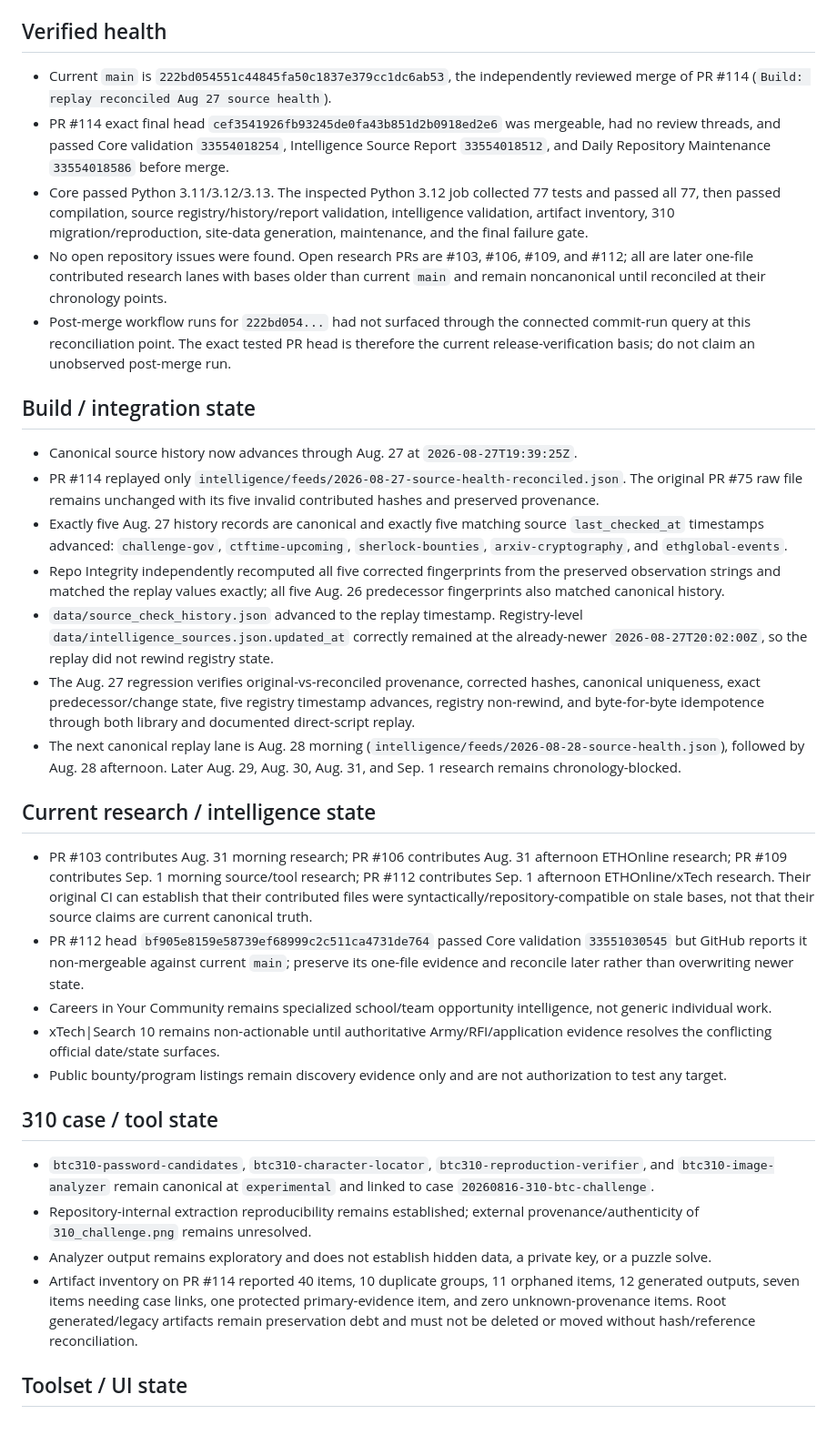
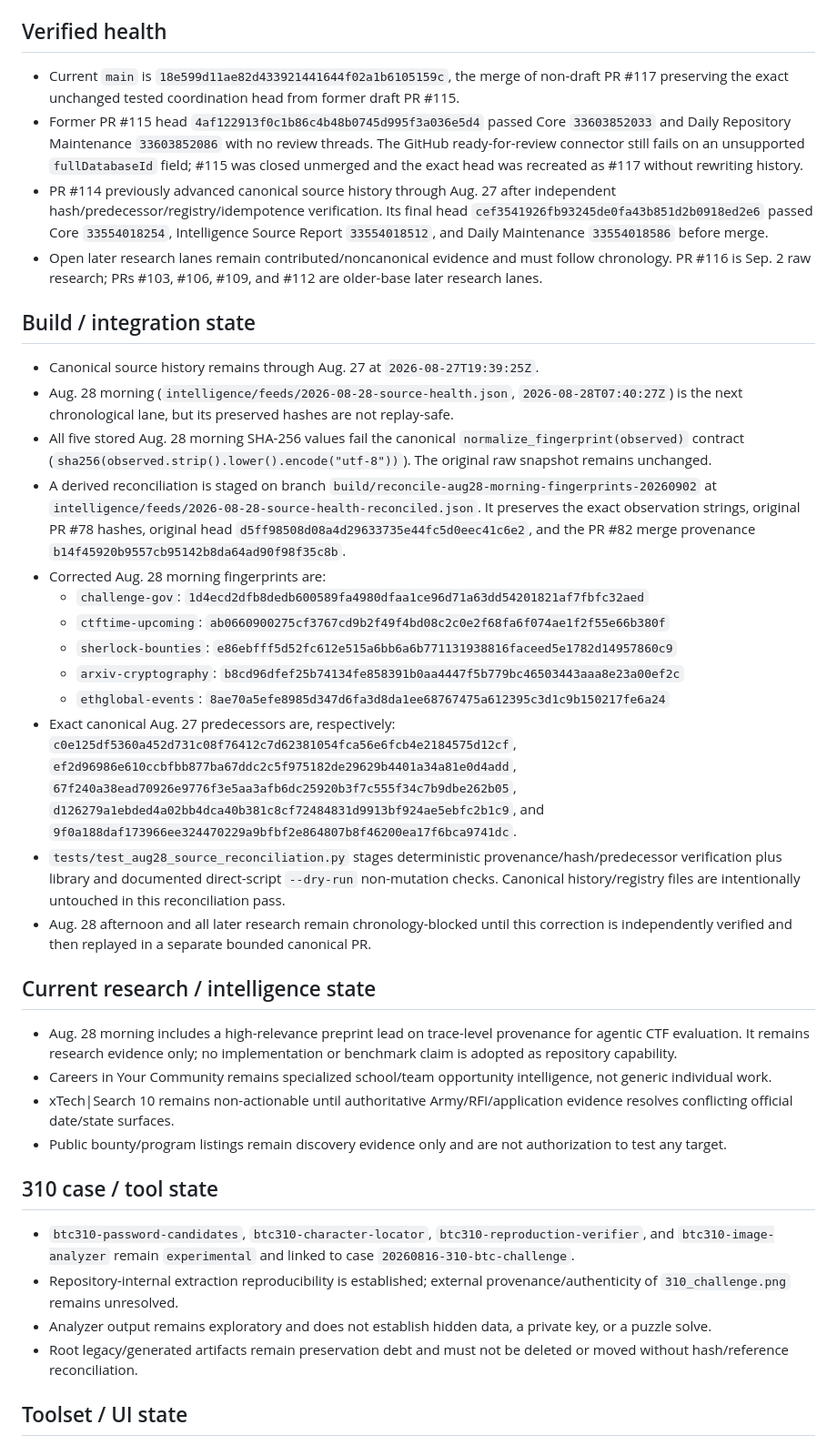
Before and after one commit to kaibuzz0/cipher-solving-suite, a Markdown page: ops/CURRENT_STATE.md, the part around one of its changes. Shown at 91% size. Drawn GitHub-style.

Commit message:
Record Aug 28 morning fingerprint reconciliation state

```diff
--- a/ops/CURRENT_STATE.md
+++ b/ops/CURRENT_STATE.md
@@ -6,36 +6,40 @@ Repository version: `v3.1.0` (README)
 
 ## Verified health
 
-- Current `main` is `222bd054551c44845fa50c1837e379cc1dc6ab53`, the independently reviewed merge of PR #114 (`Build: replay reconciled Aug 27 source health`).
-- PR #114 exact final head `cef3541926fb93245de0fa43b851d2b0918ed2e6` was mergeable, had no review threads, and passed Core validation `33554018254`, Intelligence Source Report `33554018512`, and Daily Repository Maintenance `33554018586` before merge.
-- Core passed Python 3.11/3.12/3.13. The inspected Python 3.12 job collected 77 tests and passed all 77, then passed compilation, source registry/history/report validation, intelligence validation, artifact inventory, 310 migration/reproduction, site-data generation, maintenance, and the final failure gate.
-- No open repository issues were found. Open research PRs are #103, #106, #109, and #112; all are later one-file contributed research lanes with bases older than current `main` and remain noncanonical until reconciled at their chronology points.
-- Post-merge workflow runs for `222bd054...` had not surfaced through the connected commit-run query at this reconciliation point. The exact tested PR head is therefore the current release-verification basis; do not claim an unobserved post-merge run.
+- Current `main` is `18e599d11ae82d433921441644f02a1b6105159c`, the merge of non-draft PR #117 preserving the exact unchanged tested coordination head from former draft PR #115.
+- Former PR #115 head `4af122913f0c1b86c4b48b0745d995f3a036e5d4` passed Core `33603852033` and Daily Repository Maintenance `33603852086` with no review threads. The GitHub ready-for-review connector still fails on an unsupported `fullDatabaseId` field; #115 was closed unmerged and the exact head was recreated as #117 without rewriting history.
+- PR #114 previously advanced canonical source history through Aug. 27 after independent hash/predecessor/registry/idempotence verification. Its final head `cef3541926fb93245de0fa43b851d2b0918ed2e6` passed Core `33554018254`, Intelligence Source Report `33554018512`, and Daily Maintenance `33554018586` before merge.
+- Open later research lanes remain contributed/noncanonical evidence and must follow chronology. PR #116 is Sep. 2 raw research; PRs #103, #106, #109, and #112 are older-base later research lanes.
 
 ## Build / integration state
 
-- Canonical source history now advances through Aug. 27 at `2026-08-27T19:39:25Z`.
-- PR #114 replayed only `intelligence/feeds/2026-08-27-source-health-reconciled.json`. The original PR #75 raw file remains unchanged with its five invalid contributed hashes and preserved provenance.
-- Exactly five Aug. 27 history records are canonical and exactly five matching source `last_checked_at` timestamps advanced: `challenge-gov`, `ctftime-upcoming`, `sherlock-bounties`, `arxiv-cryptography`, and `ethglobal-events`.
-- Repo Integrity independently recomputed all five corrected fingerprints from the preserved observation strings and matched the replay values exactly; all five Aug. 26 predecessor fingerprints also matched canonical history.
-- `data/source_check_history.json` advanced to the replay timestamp. Registry-level `data/intelligence_sources.json.updated_at` correctly remained at the already-newer `2026-08-27T20:02:00Z`, so the replay did not rewind registry state.
-- The Aug. 27 regression verifies original-vs-reconciled provenance, corrected hashes, canonical uniqueness, exact predecessor/change state, five registry timestamp advances, registry non-rewind, and byte-for-byte idempotence through both library and documented direct-script replay.
-- The next canonical replay lane is Aug. 28 morning (`intelligence/feeds/2026-08-28-source-health.json`), followed by Aug. 28 afternoon. Later Aug. 29, Aug. 30, Aug. 31, and Sep. 1 research remains chronology-blocked.
+- Canonical source history remains through Aug. 27 at `2026-08-27T19:39:25Z`.
+- Aug. 28 morning (`intelligence/feeds/2026-08-28-source-health.json`, `2026-08-28T07:40:27Z`) is the next chronological lane, but its preserved hashes are not replay-safe.
+- All five stored Aug. 28 morning SHA-256 values fail the canonical `normalize_fingerprint(observed)` contract (`sha256(observed.strip().lower().encode("utf-8"))`). The original raw snapshot remains unchanged.
+- A derived reconciliation is staged on branch `build/reconcile-aug28-morning-fingerprints-20260902` at `intelligence/feeds/2026-08-28-source-health-reconciled.json`. It preserves the exact observation strings, original PR #78 hashes, original head `d5ff98508d08a4d29633735e44fc5d0eec41c6e2`, and the PR #82 merge provenance `b14f45920b9557cb95142b8da64ad90f98f35c8b`.
+- Corrected Aug. 28 morning fingerprints are:
+  - `challenge-gov`: `1d4ecd2dfb8dedb600589fa4980dfaa1ce96d71a63dd54201821af7fbfc32aed`
+  - `ctftime-upcoming`: `ab0660900275cf3767cd9b2f49f4bd08c2c0e2f68fa6f074ae1f2f55e66b380f`
+  - `sherlock-bounties`: `e86ebfff5d52fc612e515a6bb6a6b771131938816faceed5e1782d14957860c9`
+  - `arxiv-cryptography`: `b8cd96dfef25b74134fe858391b0aa4447f5b779bc46503443aaa8e23a00ef2c`
+  - `ethglobal-events`: `8ae70a5efe8985d347d6fa3d8da1ee68767475a612395c3d1c9b150217fe6a24`
+- Exact canonical Aug. 27 predecessors are, respectively: `c0e125df5360a452d731c08f76412c7d62381054fca56e6fcb4e2184575d12cf`, `ef2d96986e610ccbfbb877ba67ddc2c5f975182de29629b4401a34a81e0d4add`, `67f240a38ead70926e9776f3e5aa3afb6dc25920b3f7c555f34c7b9dbe262b05`, `d126279a1ebded4a02bb4dca40b381c8cf72484831d9913bf924ae5ebfc2b1c9`, and `9f0a188daf173966ee324470229a9bfbf2e864807b8f46200ea17f6bca9741dc`.
+- `tests/test_aug28_source_reconciliation.py` stages deterministic provenance/hash/predecessor verification plus library and documented direct-script `--dry-run` non-mutation checks. Canonical history/registry files are intentionally untouched in this reconciliation pass.
+- Aug. 28 afternoon and all later research remain chronology-blocked until this correction is independently verified and then replayed in a separate bounded canonical PR.
 
 ## Current research / intelligence state
 
-- PR #103 contributes Aug. 31 morning research; PR #106 contributes Aug. 31 afternoon ETHOnline research; PR #109 contributes Sep. 1 morning source/tool research; PR #112 contributes Sep. 1 afternoon ETHOnline/xTech research. Their original CI can establish that their contributed files were syntactically/repository-compatible on stale bases, not that their source claims are current canonical truth.
-- PR #112 head `bf905e8159e58739ef68999c2c511ca4731de764` passed Core validation `33551030545` but GitHub reports it non-mergeable against current `main`; preserve its one-file evidence and reconcile later rather than overwriting newer state.
+- Aug. 28 morning includes a high-relevance preprint lead on trace-level provenance for agentic CTF evaluation. It remains research evidence only; no implementation or benchmark claim is adopted as repository capability.
 - Careers in Your Community remains specialized school/team opportunity intelligence, not generic individual work.
-- xTech|Search 10 remains non-actionable until authoritative Army/RFI/application evidence resolves the conflicting official date/state surfaces.
+- xTech|Search 10 remains non-actionable until authoritative Army/RFI/application evidence resolves conflicting official date/state surfaces.
 - Public bounty/program listings remain discovery evidence only and are not authorization to test any target.
 
 ## 310 case / tool state
 
-- `btc310-password-candidates`, `btc310-character-locator`, `btc310-reproduction-verifier`, and `btc310-image-analyzer` remain canonical at `experimental` and linked to case `20260816-310-btc-challenge`.
-- Repository-internal extraction reproducibility remains established; external provenance/authenticity of `310_challenge.png` remains unresolved.
+- `btc310-password-candidates`, `btc310-character-locator`, `btc310-reproduction-verifier`, and `btc310-image-analyzer` remain `experimental` and linked to case `20260816-310-btc-challenge`.
+- Repository-internal extraction reproducibility is established; external provenance/authenticity of `310_challenge.png` remains unresolved.
 - Analyzer output remains exploratory and does not establish hidden data, a private key, or a puzzle solve.
-- Artifact inventory on PR #114 reported 40 items, 10 duplicate groups, 11 orphaned items, 12 generated outputs, seven items needing case links, one protected primary-evidence item, and zero unknown-provenance items. Root generated/legacy artifacts remain preservation debt and must not be deleted or moved without hash/reference reconciliation.
+- Root legacy/generated artifacts remain preservation debt and must not be deleted or moved without hash/reference reconciliation.
 
 ## Toolset / UI state
 
```
Also changed, not shown: other parts of ops/CURRENT_STATE.md (+13 -21 lines).
